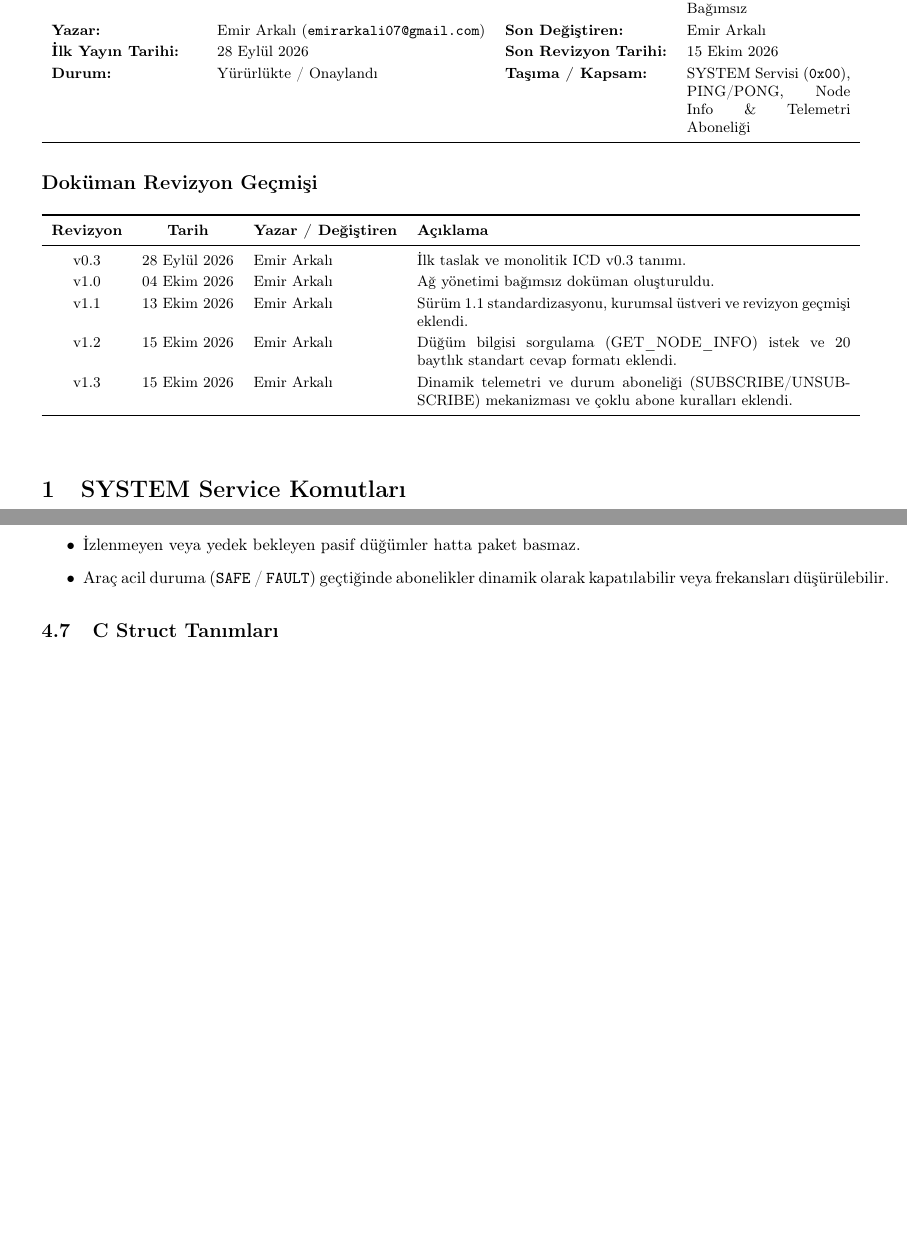
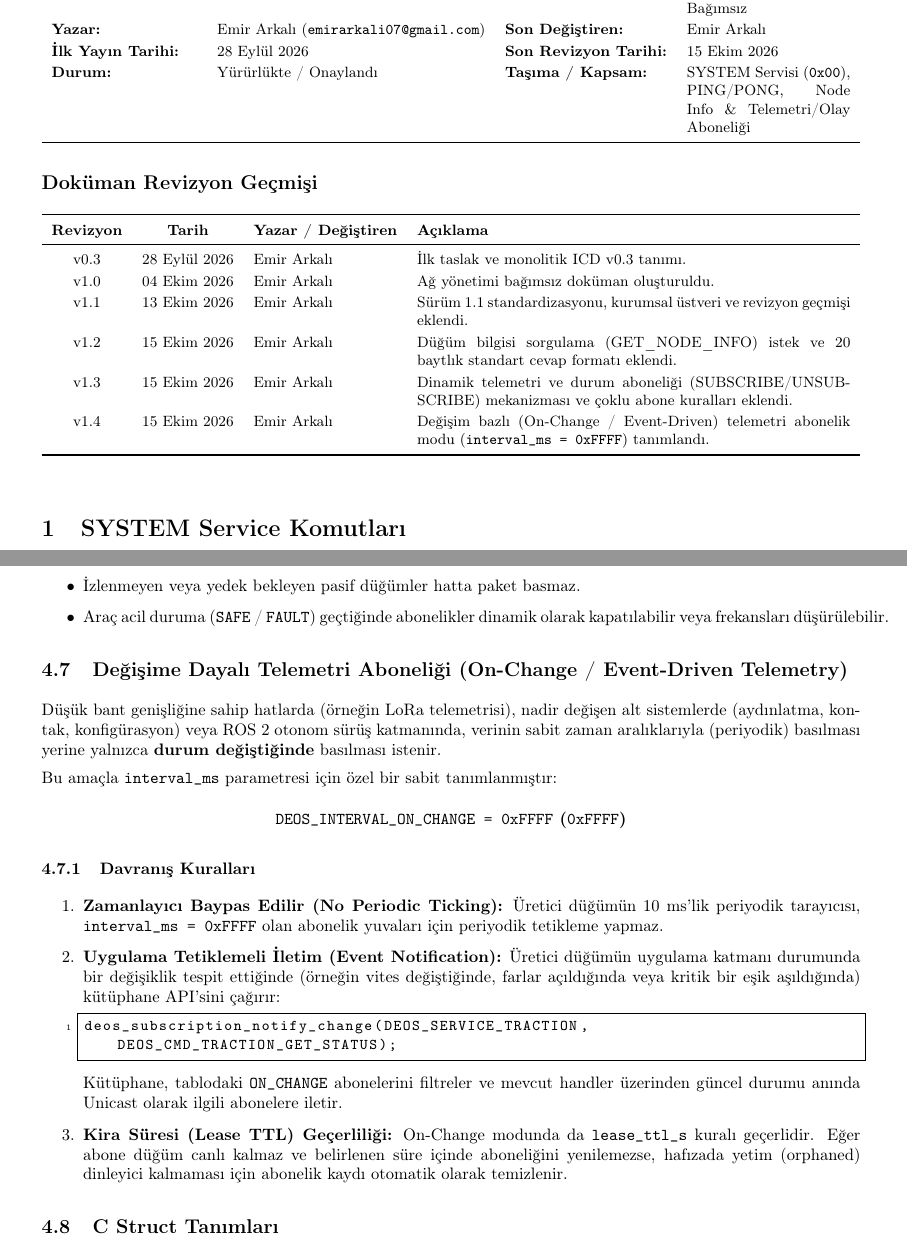
Before and after one commit to DEUDEOS-Team/deos-docs, a LaTeX document (icd/ICD_Network_Management.tex): two parts of pages 1 and 8 of 8, joined at a grey line, cut so that both start at the same text, the shorter picture padded with empty space. Compiled offline with pdfLaTeX.

Commit message:
feat(subscription): add On-Change (DEOS_INTERVAL_ON_CHANGE) event-driven telemetry mode to ICD v1.4 and core

```diff
--- a/icd/ICD_Network_Management.tex
+++ b/icd/ICD_Network_Management.tex
@@ -46,7 +46,7 @@
 \newcommand{\code}[1]{\texttt{#1}}
 
 \title{\textbf{DEOS Network \& System Management ICD}\\
-\large Sürüm 1.3 -- SYSTEM Servisi, Ağ Yönetimi, Düğüm Bilgisi ve Telemetri Aboneliği}
+\large Sürüm 1.4 -- SYSTEM Servisi, Ağ Yönetimi, Düğüm Bilgisi ve Telemetri/Değişim Aboneliği}
 \author{\textbf{Emir Arkalı} (\href{mailto:emirarkali07@gmail.com}{emirarkali07@gmail.com})\\DEOS -- Dokuz Eylül Otonom Sistemler}
 \date{İlk Yayın: 28 Eylül 2026 \quad | \quad Son Revizyon: 15 Ekim 2026}
 
@@ -58,10 +58,10 @@
 \begin{tabularx}{\textwidth}{ll lX}
 \toprule
 \textbf{Doküman Tipi:} & Interface Control Document (ICD) & \textbf{Doküman Kodu:} & \code{DOC-ICD-NET-003} \\
-\textbf{Doküman Sürümü:} & Sürüm 1.3 & \textbf{Protokol Sürümü:} & v1.1 (\hex{11}) -- Medya Bağımsız \\
+\textbf{Doküman Sürümü:} & Sürüm 1.4 & \textbf{Protokol Sürümü:} & v1.1 (\hex{11}) -- Medya Bağımsız \\
 \textbf{Yazar:} & Emir Arkalı (\texttt{emirarkali07@gmail.com}) & \textbf{Son Değiştiren:} & Emir Arkalı \\
 \textbf{İlk Yayın Tarihi:} & 28 Eylül 2026 & \textbf{Son Revizyon Tarihi:} & 15 Ekim 2026 \\
-\textbf{Durum:} & Yürürlükte / Onaylandı & \textbf{Taşıma / Kapsam:} & SYSTEM Servisi (\hex{00}), PING/PONG, Node Info \& Telemetri Aboneliği \\
+\textbf{Durum:} & Yürürlükte / Onaylandı & \textbf{Taşıma / Kapsam:} & SYSTEM Servisi (\hex{00}), PING/PONG, Node Info \& Telemetri/Olay Aboneliği \\
 \bottomrule
 \end{tabularx}
 \end{center}
@@ -78,6 +78,7 @@ v1.0 & 04 Ekim 2026 & Emir Arkalı & Ağ yönetimi bağımsız doküman oluştur
 v1.1 & 13 Ekim 2026 & Emir Arkalı & Sürüm 1.1 standardizasyonu, kurumsal üstveri ve revizyon geçmişi eklendi. \\
 v1.2 & 15 Ekim 2026 & Emir Arkalı & Düğüm bilgisi sorgulama (GET\_NODE\_INFO) istek ve 20 baytlık standart cevap formatı eklendi. \\
 v1.3 & 15 Ekim 2026 & Emir Arkalı & Dinamik telemetri ve durum aboneliği (SUBSCRIBE/UNSUBSCRIBE) mekanizması ve çoklu abone kuralları eklendi. \\
+v1.4 & 15 Ekim 2026 & Emir Arkalı & Değişim bazlı (On-Change / Event-Driven) telemetri abonelik modu (\code{interval\_ms = 0xFFFF}) tanımlandı. \\
 \bottomrule
 \end{tabularx}
 \end{center}
@@ -521,6 +522,32 @@ Sistemde bulunan tüm mikrodenetleyicilerin hatta sürekli periyodik heartbeat b
     \item Araç acil duruma (\code{SAFE} / \code{FAULT}) geçtiğinde abonelikler dinamik olarak kapatılabilir veya frekansları düşürülebilir.
 \end{itemize}
 
+\subsection{Değişime Dayalı Telemetri Aboneliği (On-Change / Event-Driven Telemetry)}
+
+Düşük bant genişliğine sahip hatlarda (örneğin LoRa telemetrisi), nadir değişen alt sistemlerde (aydınlatma, kontak, konfigürasyon) veya ROS 2 otonom sürüş katmanında, verinin sabit zaman aralıklarıyla (periyodik) basılması yerine yalnızca \textbf{durum değiştiğinde} basılması istenir.
+
+Bu amaçla \code{interval\_ms} parametresi için özel bir sabit tanımlanmıştır:
+
+\begin{center}
+\textbf{\code{DEOS\_INTERVAL\_ON\_CHANGE = 0xFFFF} (\hex{FFFF})}
+\end{center}
+
+\subsubsection{Davranış Kuralları}
+\begin{enumerate}
+    \item \textbf{Zamanlayıcı Baypas Edilir (No Periodic Ticking):}
+    Üretici düğümün 10 ms'lik periyodik tarayıcısı, \code{interval\_ms = 0xFFFF} olan abonelik yuvaları için periyodik tetikleme yapmaz.
+
+    \item \textbf{Uygulama Tetiklemeli İletim (Event Notification):}
+    Üretici düğümün uygulama katmanı durumunda bir değişiklik tespit ettiğinde (örneğin vites değiştiğinde, farlar açıldığında veya kritik bir eşik aşıldığında) kütüphane API'sini çağırır:
+    \begin{lstlisting}[style=cstyle]
+deos_subscription_notify_change(DEOS_SERVICE_TRACTION, DEOS_CMD_TRACTION_GET_STATUS);
+    \end{lstlisting}
+    Kütüphane, tablodaki \code{ON\_CHANGE} abonelerini filtreler ve mevcut handler üzerinden güncel durumu anında Unicast olarak ilgili abonelere iletir.
+
+    \item \textbf{Kira Süresi (Lease TTL) Geçerliliği:}
+    On-Change modunda da \code{lease\_ttl\_s} kuralı geçerlidir. Eğer abone düğüm canlı kalmaz ve belirlenen süre içinde aboneliğini yenilemezse, hafızada yetim (orphaned) dinleyici kalmaması için abonelik kaydı otomatik olarak temizlenir.
+\end{enumerate}
+
 \subsection{C Struct Tanımları}
 
 \begin{lstlisting}[style=cstyle]
```
Also changed, not shown: icd/ICD_BMS.pdf, icd/ICD_Brake.pdf, icd/ICD_CANFD_Transport.pdf, icd/ICD_Core_Architecture.pdf, icd/ICD_Data_Types_Config.pdf, icd/ICD_Ethernet_Transport.pdf, icd/ICD_Fault_Management.pdf, icd/ICD_Lighting.pdf, icd/ICD_LoRa_Transport.pdf, icd/ICD_Network_Management.pdf, icd/ICD_Steering.pdf, icd/ICD_Traction.pdf, icd/ICD_Network_Management.tex (2 more changed lines).
